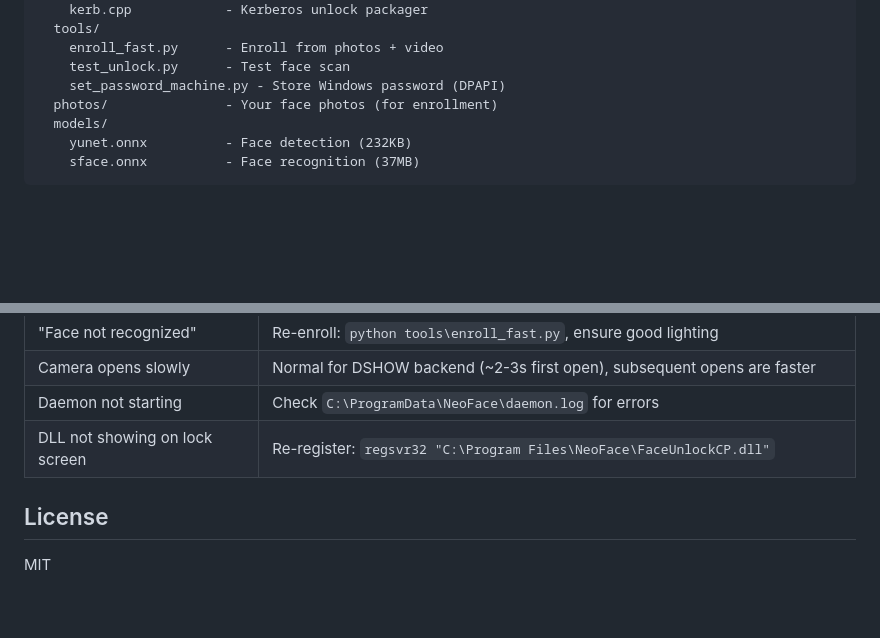
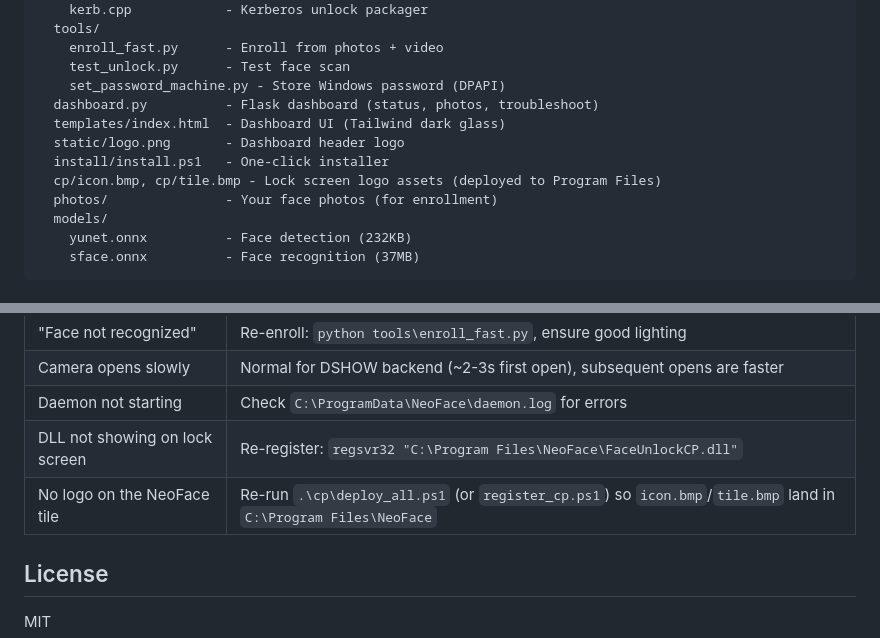
Before and after one commit to Jaskaran9880/NeoFace, a Markdown page: README.md, 2 parts joined by grey strips. Rendered like a GitHub page; blank space fills up the shorter version.

Commit message:
docs: document dashboard assets and logo troubleshooting in README

```diff
--- a/README.md
+++ b/README.md
@@ -95,6 +95,11 @@ C:\NeoFace\
     enroll_fast.py      - Enroll from photos + video
     test_unlock.py      - Test face scan
     set_password_machine.py - Store Windows password (DPAPI)
+  dashboard.py          - Flask dashboard (status, photos, troubleshoot)
+  templates/index.html  - Dashboard UI (Tailwind dark glass)
+  static/logo.png       - Dashboard header logo
+  install/install.ps1   - One-click installer
+  cp/icon.bmp, cp/tile.bmp - Lock screen logo assets (deployed to Program Files)
   photos/               - Your face photos (for enrollment)
   models/
     yunet.onnx          - Face detection (232KB)
@@ -134,6 +139,7 @@ C:\NeoFace\
 | Camera opens slowly | Normal for DSHOW backend (~2-3s first open), subsequent opens are faster |
 | Daemon not starting | Check `C:\ProgramData\NeoFace\daemon.log` for errors |
 | DLL not showing on lock screen | Re-register: `regsvr32 "C:\Program Files\NeoFace\FaceUnlockCP.dll"` |
+| No logo on the NeoFace tile | Re-run `.\cp\deploy_all.ps1` (or `register_cp.ps1`) so `icon.bmp`/`tile.bmp` land in `C:\Program Files\NeoFace` |
 
 ## License
 
```
